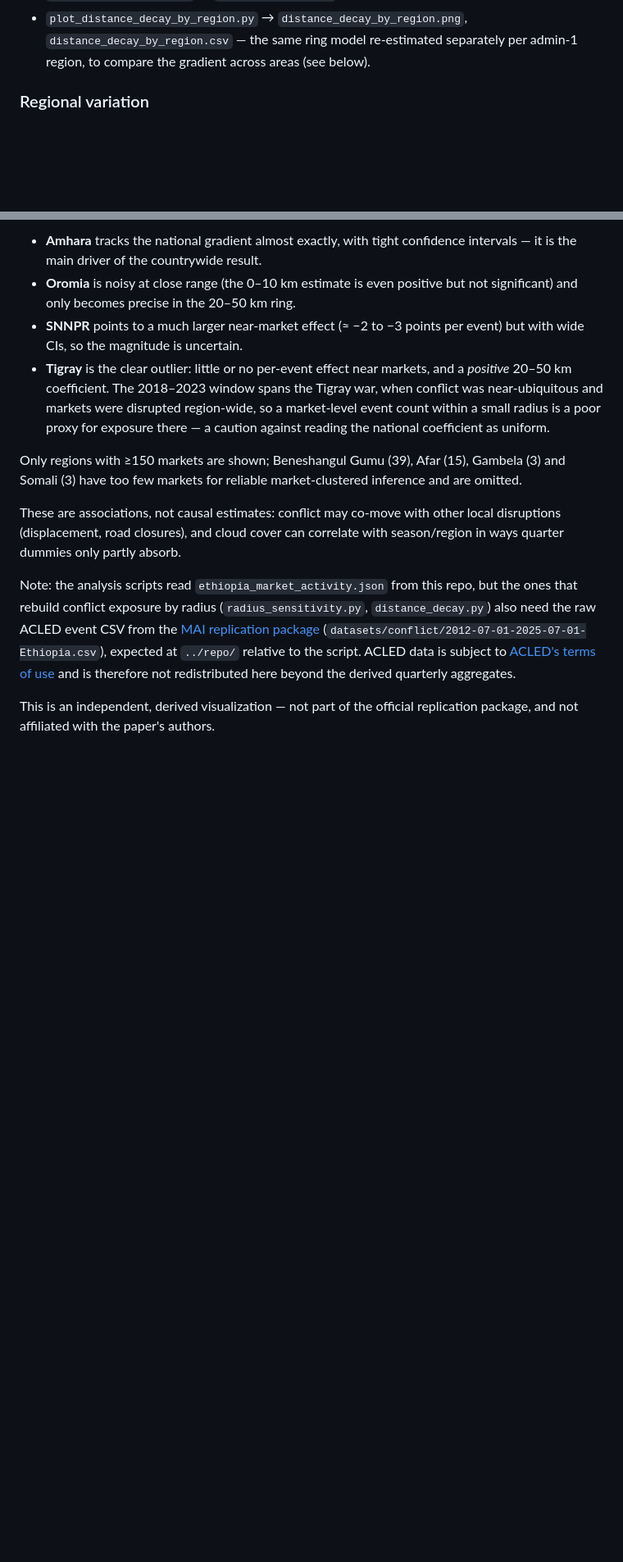
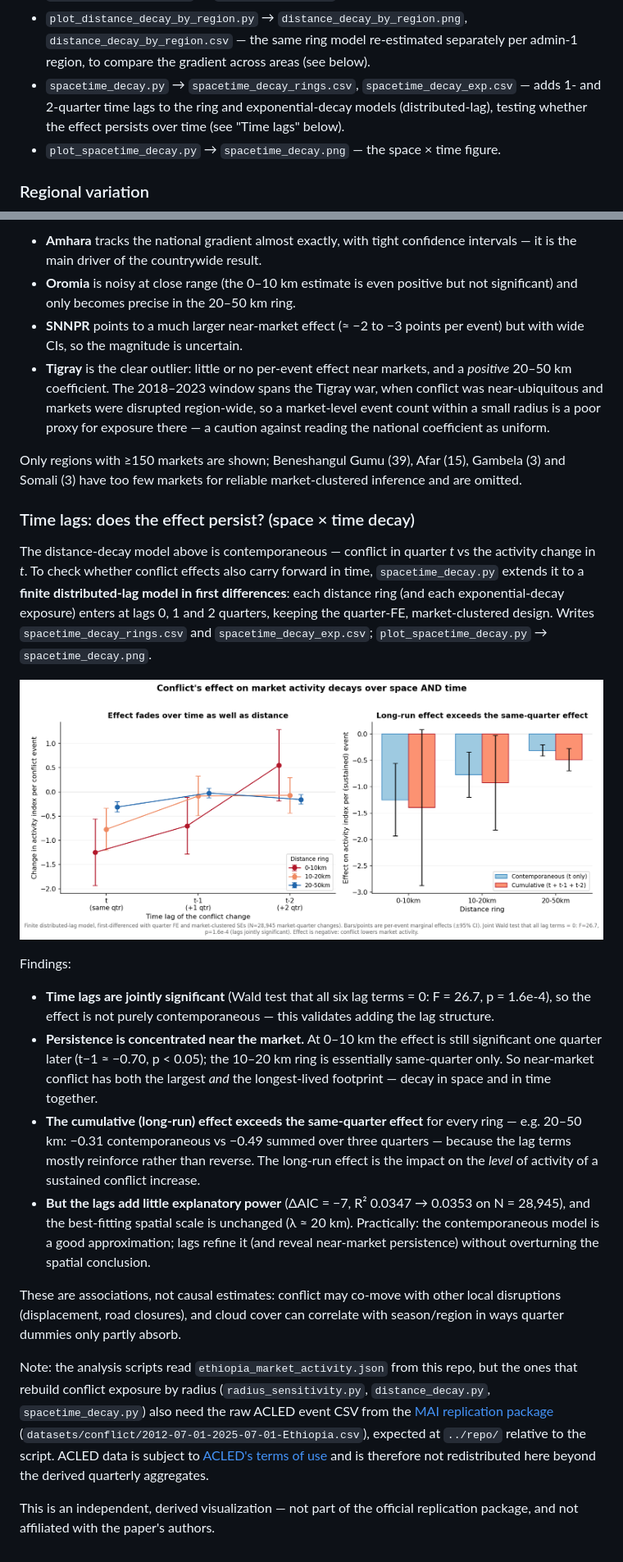
Before and after one commit to ASchroederCR/ethiopia-market-activity-map, a Markdown page: README.md, 2 parts joined by grey strips. Shown: that part at 82% size. GitHub-like rendering; pictures changed too: spacetime_decay.png (added); blank space fills up the shorter version.

```diff
--- a/README.md
+++ b/README.md
@@ -76,6 +76,10 @@ Scripts and outputs, in order of dependency:
 - `plot_distance_decay_by_region.py` → `distance_decay_by_region.png`, `distance_decay_by_region.csv` —
   the same ring model re-estimated separately per admin-1 region, to compare the gradient across areas
   (see below).
+- `spacetime_decay.py` → `spacetime_decay_rings.csv`, `spacetime_decay_exp.csv` — adds 1- and 2-quarter
+  time lags to the ring and exponential-decay models (distributed-lag), testing whether the effect
+  persists over time (see "Time lags" below).
+- `plot_spacetime_decay.py` → `spacetime_decay.png` — the space × time figure.
 
 ### Regional variation
 
@@ -98,13 +102,40 @@ reference) shows the national average masks real heterogeneity:
 Only regions with ≥150 markets are shown; Beneshangul Gumu (39), Afar (15), Gambela (3) and Somali (3)
 have too few markets for reliable market-clustered inference and are omitted.
 
+### Time lags: does the effect persist? (space × time decay)
+
+The distance-decay model above is contemporaneous — conflict in quarter *t* vs the activity change in
+*t*. To check whether conflict effects also carry forward in time, `spacetime_decay.py` extends it to a
+**finite distributed-lag model in first differences**: each distance ring (and each exponential-decay
+exposure) enters at lags 0, 1 and 2 quarters, keeping the quarter-FE, market-clustered design. Writes
+`spacetime_decay_rings.csv` and `spacetime_decay_exp.csv`; `plot_spacetime_decay.py` →
+`spacetime_decay.png`.
+
+![Space × time decay of the conflict effect](spacetime_decay.png)
+
+Findings:
+
+- **Time lags are jointly significant** (Wald test that all six lag terms = 0: F = 26.7, p = 1.6e-4), so
+  the effect is not purely contemporaneous — this validates adding the lag structure.
+- **Persistence is concentrated near the market.** At 0–10 km the effect is still significant one quarter
+  later (t−1 ≈ −0.70, p < 0.05); the 10–20 km ring is essentially same-quarter only. So near-market
+  conflict has both the largest *and* the longest-lived footprint — decay in space and in time together.
+- **The cumulative (long-run) effect exceeds the same-quarter effect** for every ring — e.g. 20–50 km:
+  −0.31 contemporaneous vs −0.49 summed over three quarters — because the lag terms mostly reinforce
+  rather than reverse. The long-run effect is the impact on the *level* of activity of a sustained
+  conflict increase.
+- **But the lags add little explanatory power** (ΔAIC = −7, R² 0.0347 → 0.0353 on N = 28,945), and the
+  best-fitting spatial scale is unchanged (λ ≈ 20 km). Practically: the contemporaneous model is a good
+  approximation; lags refine it (and reveal near-market persistence) without overturning the spatial
+  conclusion.
+
 These are associations, not causal estimates: conflict may co-move with other local disruptions
 (displacement, road closures), and cloud cover can correlate with season/region in ways quarter dummies
 only partly absorb.
 
 Note: the analysis scripts read `ethiopia_market_activity.json` from this repo, but the ones that rebuild
-conflict exposure by radius (`radius_sensitivity.py`, `distance_decay.py`) also need the raw ACLED event
-CSV from the [MAI replication package](https://github.com/pauldingus/MAI-replication-package)
+conflict exposure by radius (`radius_sensitivity.py`, `distance_decay.py`, `spacetime_decay.py`) also need
+the raw ACLED event CSV from the [MAI replication package](https://github.com/pauldingus/MAI-replication-package)
 (`datasets/conflict/2012-07-01-2025-07-01-Ethiopia.csv`), expected at `../repo/` relative to the script.
 ACLED data is subject to [ACLED's terms of use](https://acleddata.com/terms-of-use/) and is therefore not
 redistributed here beyond the derived quarterly aggregates.
```
Also changed, not shown: 4 other files.
